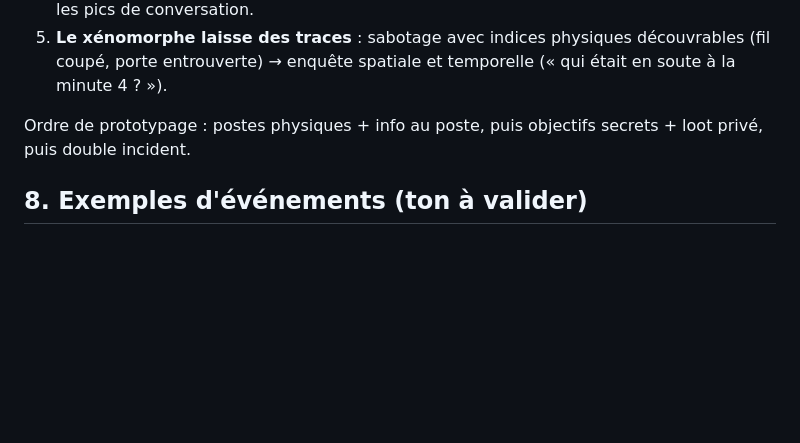
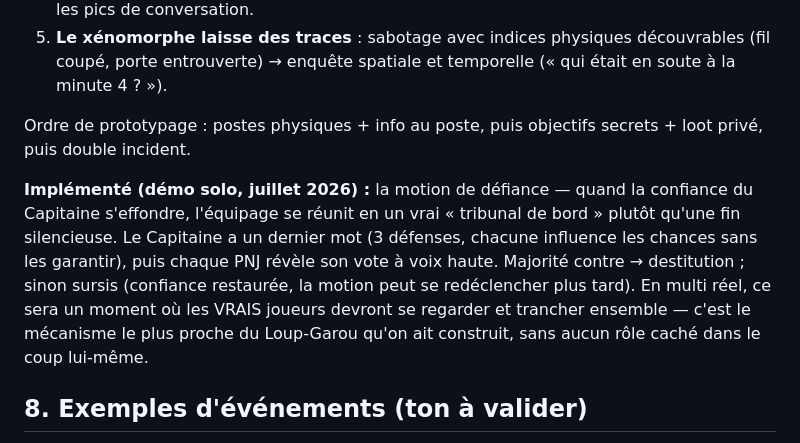
Before and after one commit to EDD-AI/ARECIBO, a Markdown page: docs/GAME_DESIGN.md, the part around the change. GitHub-like rendering; blank space fills up the shorter version.

Commit message:
Docs: noter la motion de defiance comme implementee dans la section interaction
Co-Authored-By: Claude Fable 5 <noreply@anthropic.com>

```diff
--- a/docs/GAME_DESIGN.md
+++ b/docs/GAME_DESIGN.md
@@ -132,6 +132,17 @@ mécanique doit répondre à la question : « quelle phrase force-t-elle
 Ordre de prototypage : postes physiques + info au poste, puis
 objectifs secrets + loot privé, puis double incident.
 
+**Implémenté (démo solo, juillet 2026) :** la motion de défiance —
+quand la confiance du Capitaine s'effondre, l'équipage se réunit en
+un vrai « tribunal de bord » plutôt qu'une fin silencieuse. Le
+Capitaine a un dernier mot (3 défenses, chacune influence les
+chances sans les garantir), puis chaque PNJ révèle son vote à voix
+haute. Majorité contre → destitution ; sinon sursis (confiance
+restaurée, la motion peut se redéclencher plus tard). En multi
+réel, ce sera un moment où les VRAIS joueurs devront se regarder et
+trancher ensemble — c'est le mécanisme le plus proche du Loup-Garou
+qu'on ait construit, sans aucun rôle caché dans le coup lui-même.
+
 ## 8. Exemples d'événements (ton à valider)
 
 - **« Quelque chose a accroché la coque. »** Le Capitaine voit trois options
```
